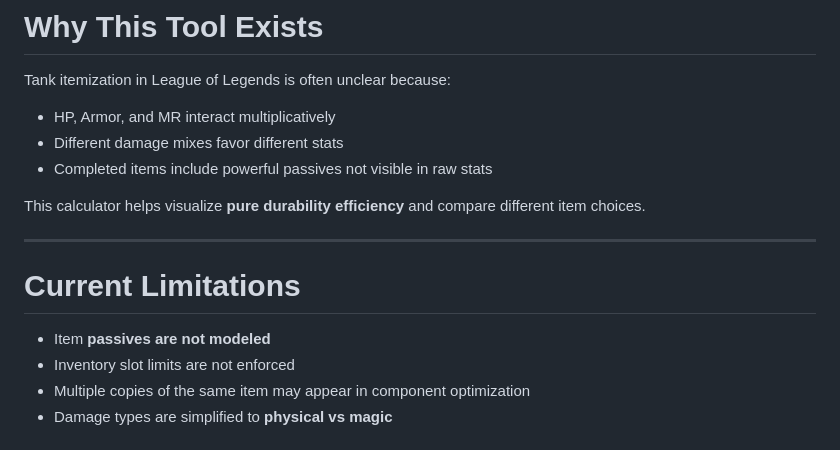
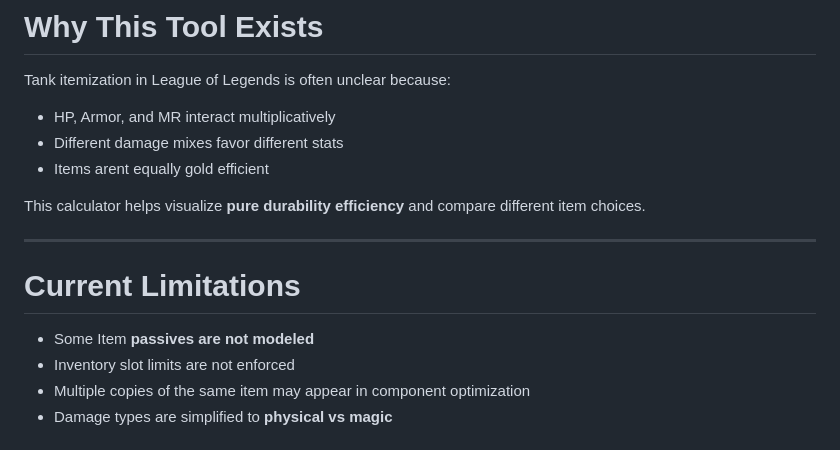
Before and after one commit to MetroArcher/lol-ehp-calculator, a Markdown page: README.md, the part around the change. Drawn GitHub-style.

Commit message:
Correction of Readme file

```diff
--- a/README.md
+++ b/README.md
@@ -101,7 +101,7 @@ Tank itemization in League of Legends is often unclear because:
 
 * HP, Armor, and MR interact multiplicatively
 * Different damage mixes favor different stats
-* Completed items include powerful passives not visible in raw stats
+* Items arent equally gold efficient
 
 This calculator helps visualize **pure durability efficiency** and compare different item choices.
 
@@ -109,7 +109,7 @@ This calculator helps visualize **pure durability efficiency** and compare diffe
 
 # Current Limitations
 
-* Item **passives are not modeled**
+* Some Item **passives are not modeled**
 * Inventory slot limits are not enforced
 * Multiple copies of the same item may appear in component optimization
 * Damage types are simplified to **physical vs magic**
```
